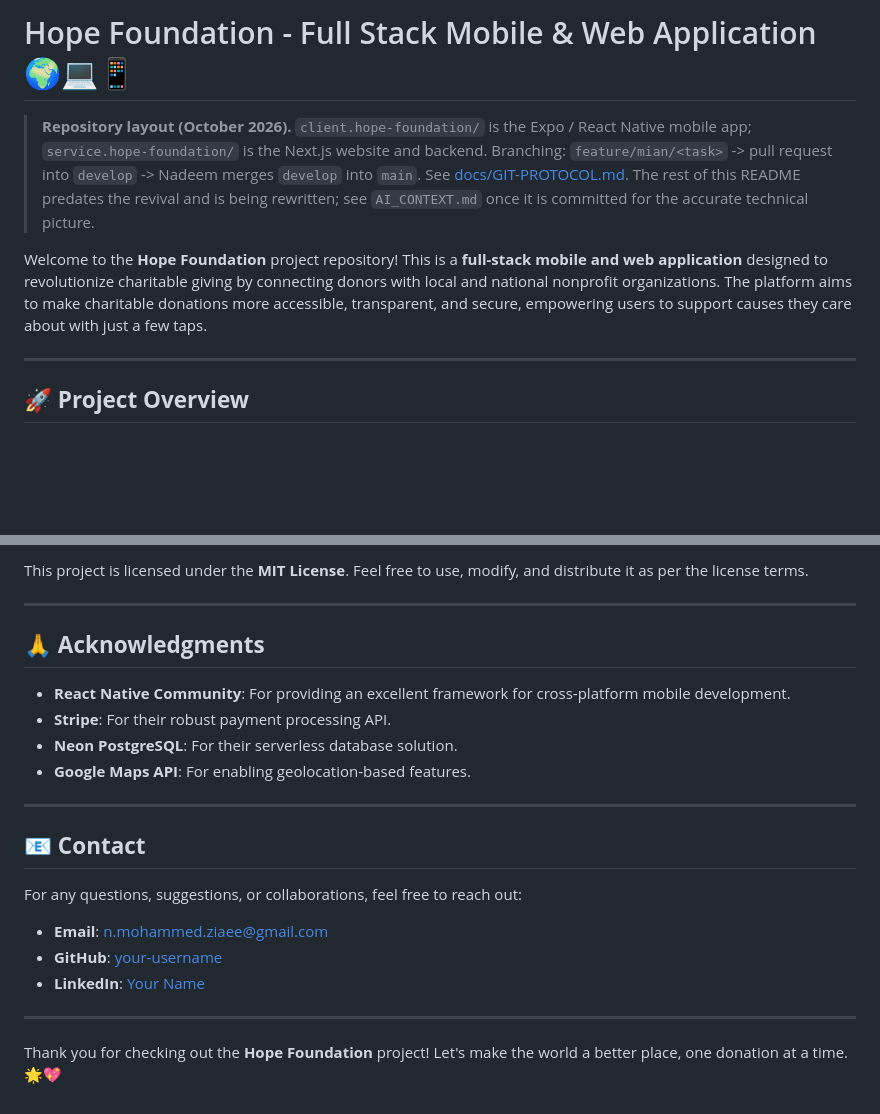
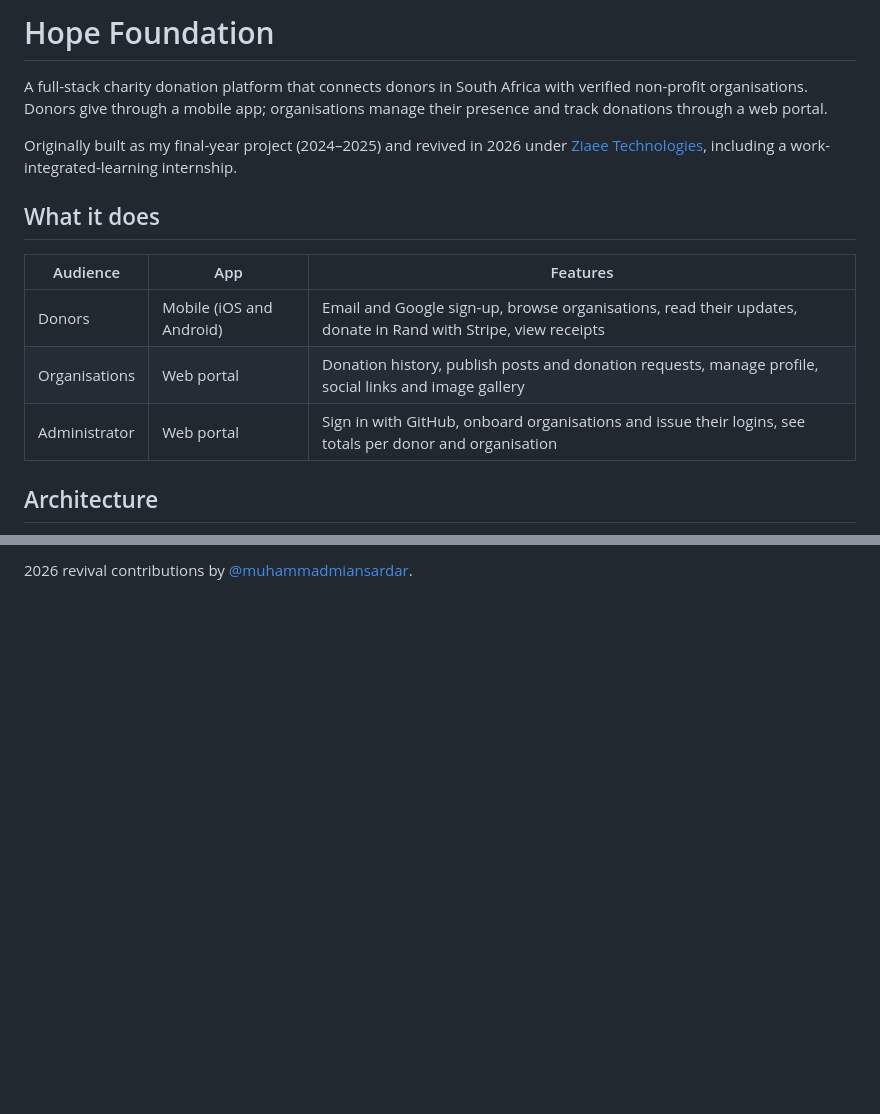
Before and after one commit to DeemTheDev/hope-foundation, a Markdown page: README.md, 2 parts joined by grey strips. GitHub-like rendering; blank space fills up the shorter version.

```diff
--- a/README.md
+++ b/README.md
@@ -1,11 +1,16 @@
-# Hope Foundation - Full Stack Mobile & Web Application 🌍💻📱
+# Hope Foundation
 
-> **Repository layout (October 2026).** `client.hope-foundation/` is the Expo / React Native mobile app; `service.hope-foundation/` is the Next.js website and backend. Branching: `feature/mian/<task>` -> pull request into `develop` -> Nadeem merges `develop` into `main`. See [docs/GIT-PROTOCOL.md](docs/GIT-PROTOCOL.md). The rest of this README predates the revival and is being rewritten; see `AI_CONTEXT.md` once it is committed for the accurate technical picture.
+A full-stack charity donation platform that connects donors in South Africa with verified non-profit organisations. Donors give through a mobile app; organisations manage their presence and track donations through a web portal.
 
+Originally built as my final-year project (2024–2025) and revived in 2026 under [Ziaee Technologies](https://github.com/ZIAEE-TECHNOLOGIES), including a work-integrated-learning internship.
 
-Welcome to the **Hope Foundation** project repository! This is a **full-stack mobile and web application** designed to revolutionize charitable giving by connecting donors with local and national nonprofit organizations. The platform aims to make charitable donations more accessible, transparent, and secure, empowering users to support causes they care about with just a few taps.
+## What it does
 
----
+| Audience | App | Features |
+|---|---|---|
+| Donors | Mobile (iOS and Android) | Email and Google sign-up, browse organisations, read their updates, donate in Rand with Stripe, view receipts |
+| Organisations | Web portal | Donation history, publish posts and donation requests, manage profile, social links and image gallery |
+| Administrator | Web portal | Sign in with GitHub, onboard organisations and issue their logins, see totals per donor and organisation |
 
-## 🚀 **Project Overview**
+## Architecture
 
@@ -163,24 +84 @@ The application has been thoroughly tested to ensure a smooth user experience. W
-This project is licensed under the **MIT License**. Feel free to use, modify, and distribute it as per the license terms.
-
----
-
-## 🙏 **Acknowledgments**
-
-- **React Native Community**: For providing an excellent framework for cross-platform mobile development.
-- **Stripe**: For their robust payment processing API.
-- **Neon PostgreSQL**: For their serverless database solution.
-- **Google Maps API**: For enabling geolocation-based features.
-
----
-
-## 📧 **Contact**
-
-For any questions, suggestions, or collaborations, feel free to reach out:
-
-- **Email**: n.mohammed.ziaee@gmail.com
-- **GitHub**: [your-username](https://github.com/DeemTheDev)
-- **LinkedIn**: [Your Name](https://linkedin.com/in/nadeem-mohammed786)
-
----
-
-Thank you for checking out the **Hope Foundation** project! Let's make the world a better place, one donation at a time. 🌟💖
+2026 revival contributions by [@muhammadmiansardar](https://github.com/muhammadmiansardar).
```
Also changed, not shown: other parts of README.md (+53 -137 lines).
